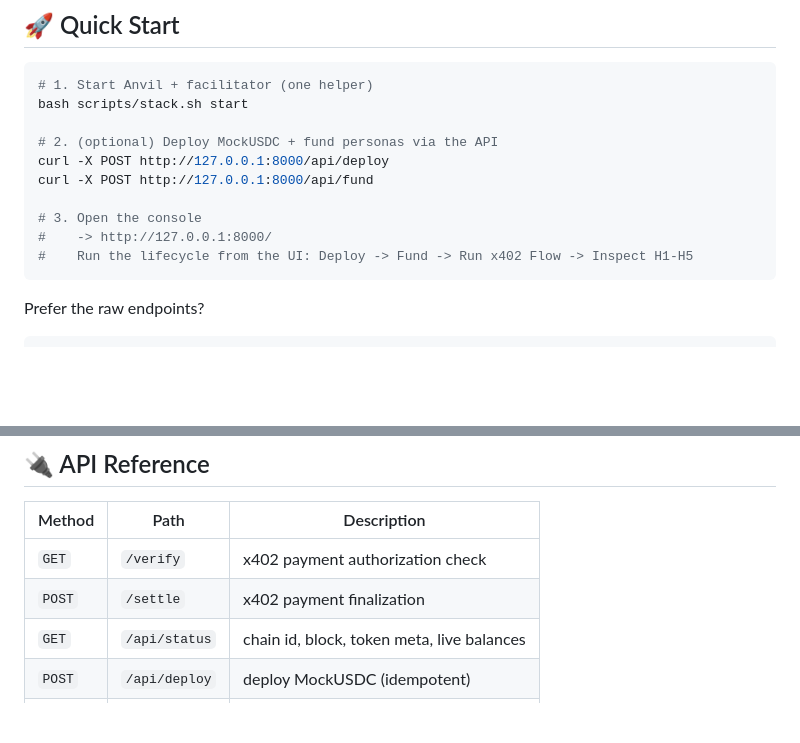
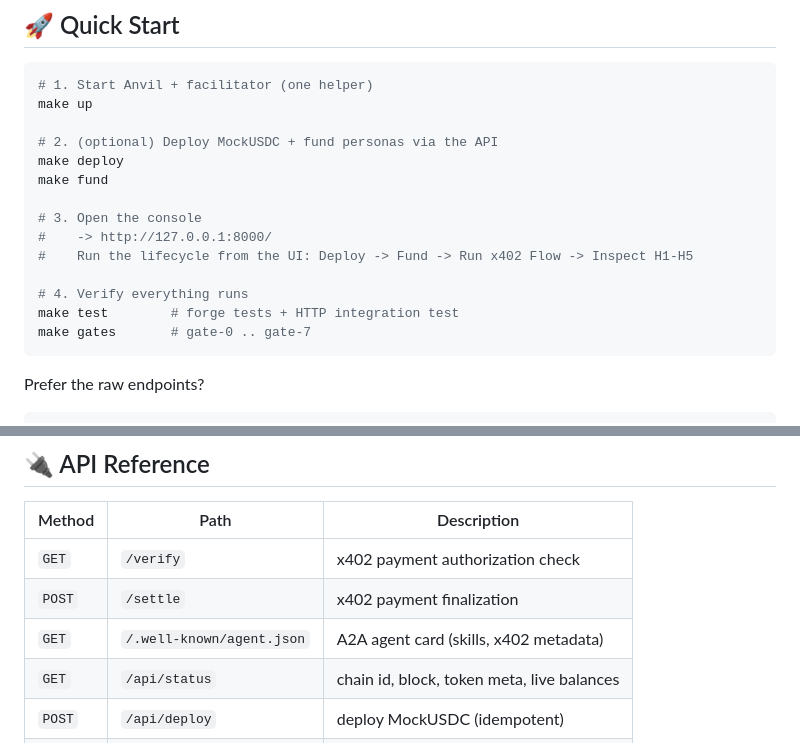
Before and after one commit to NullLabTests/x402-experiment, a Markdown page: README.md, 2 parts joined by grey strips. Rendered like a GitHub page; blank space fills up the shorter version.

````diff
--- a/README.md
+++ b/README.md
@@ -55,15 +55,19 @@ See [GUIDE.md](GUIDE.md) for full captured evidence.
 
 ```bash
 # 1. Start Anvil + facilitator (one helper)
-bash scripts/stack.sh start
+make up
 
 # 2. (optional) Deploy MockUSDC + fund personas via the API
-curl -X POST http://127.0.0.1:8000/api/deploy
-curl -X POST http://127.0.0.1:8000/api/fund
+make deploy
+make fund
 
 # 3. Open the console
 #    -> http://127.0.0.1:8000/
 #    Run the lifecycle from the UI: Deploy -> Fund -> Run x402 Flow -> Inspect H1-H5
+
+# 4. Verify everything runs
+make test        # forge tests + HTTP integration test
+make gates       # gate-0 .. gate-7
 ```
 
 Prefer the raw endpoints?
@@ -112,6 +116,7 @@ All addresses are **Anvil's well-known test accounts** (public, worthless).
 |--------|------|-------------|
 | `GET`  | `/verify` | x402 payment authorization check |
 | `POST` | `/settle` | x402 payment finalization |
+| `GET`  | `/.well-known/agent.json` | A2A agent card (skills, x402 metadata) |
 | `GET`  | `/api/status` | chain id, block, token meta, live balances |
 | `POST` | `/api/deploy` | deploy MockUSDC (idempotent) |
 | `POST` | `/api/fund` | transfer 500 mUSDC to Persona A |
````
Also changed, not shown: other parts of README.md (+6 -4 lines), GUIDE.md (+9 -7 lines), docs/screenshots/console.png, docs/screenshots/full.png, 15 other files.
